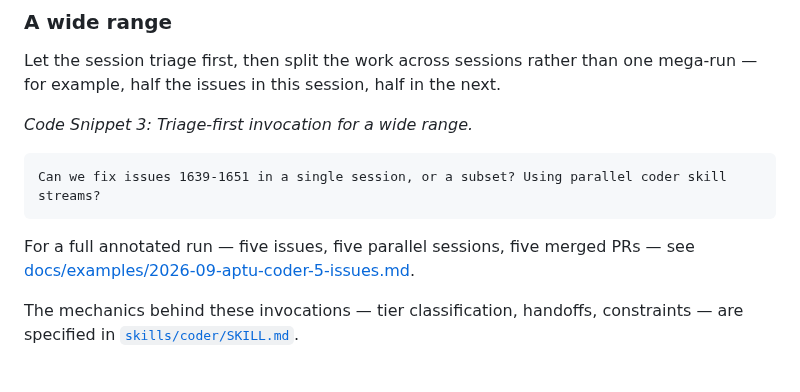
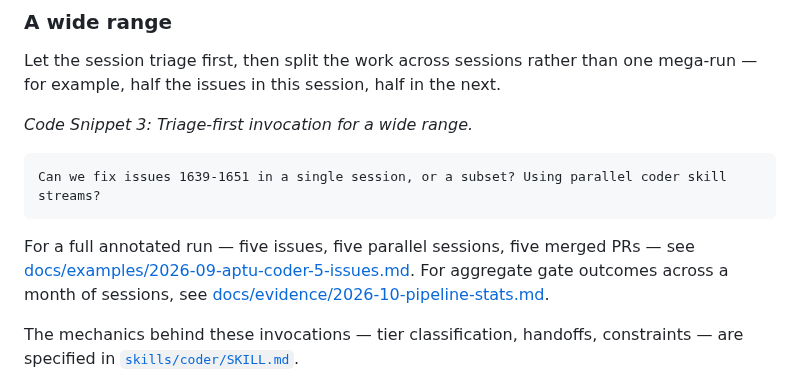
Before and after one commit to clouatre-labs/agentic-coder-skill, a Markdown page: README.md, the part around the change. Rendered like a GitHub page.

Commit message:
docs(evidence): add pipeline telemetry stats with tier-judge figures (#45)
Signed-off-by: Hugues Clouâtre <hugues@linux.com>

````diff
--- a/README.md
+++ b/README.md
@@ -68,7 +68,7 @@ Let the session triage first, then split the work across sessions rather than on
 Can we fix issues 1639-1651 in a single session, or a subset? Using parallel coder skill streams?
 ```
 
-For a full annotated run — five issues, five parallel sessions, five merged PRs — see [docs/examples/2026-09-aptu-coder-5-issues.md](docs/examples/2026-09-aptu-coder-5-issues.md).
+For a full annotated run — five issues, five parallel sessions, five merged PRs — see [docs/examples/2026-09-aptu-coder-5-issues.md](docs/examples/2026-09-aptu-coder-5-issues.md). For aggregate gate outcomes across a month of sessions, see [docs/evidence/2026-10-pipeline-stats.md](docs/evidence/2026-10-pipeline-stats.md).
 
 The mechanics behind these invocations — tier classification, handoffs,
 constraints — are specified in [`skills/coder/SKILL.md`](skills/coder/SKILL.md).
````
Also changed, not shown: docs/evidence/2026-10-pipeline-stats.md (added, +71 -0 lines), figures/fig-judge-confidence.png (added), figures/fig-tier-agreement.png (added), 4 other files.
